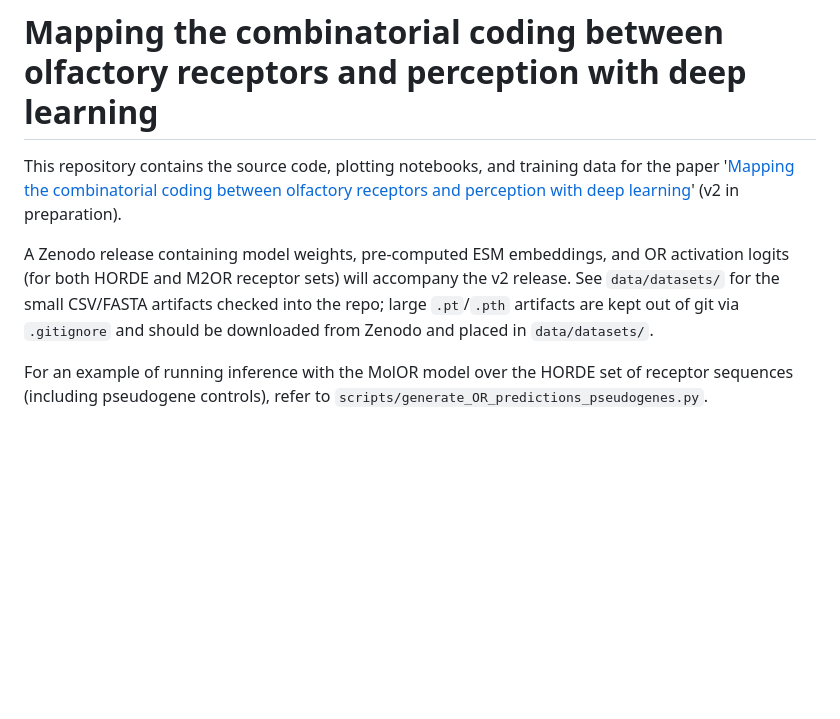
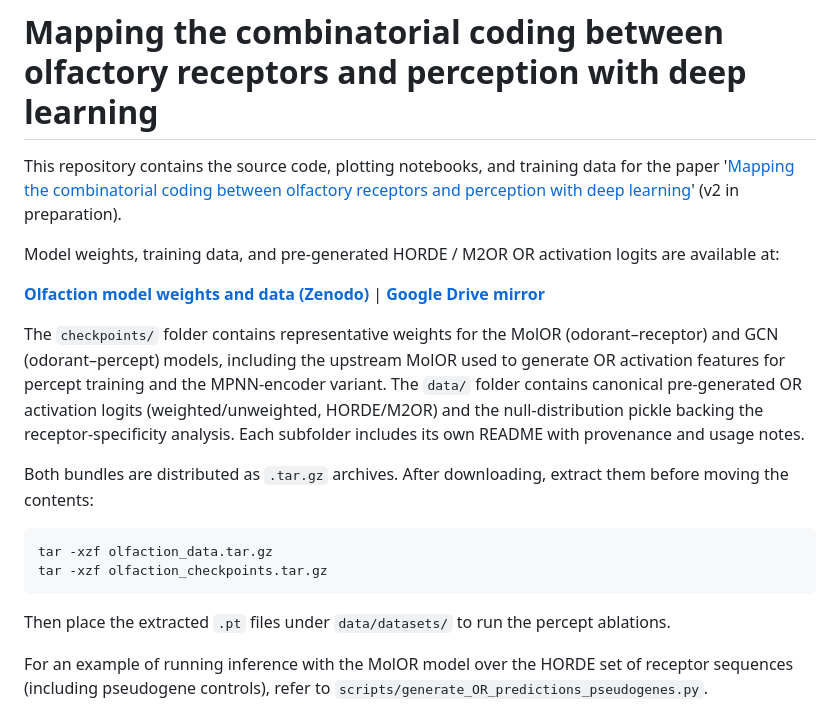
Before and after one commit to microsoft/olfaction, a Markdown page: README.md, the part around the change. Drawn GitHub-style; blank space fills up the shorter version.

Commit message:
Add Zenodo link to README data/checkpoints section
Co-authored-by: Seyone <seyonec@gmail.com>

````diff
--- a/README.md
+++ b/README.md
@@ -2,7 +2,20 @@
 
 This repository contains the source code, plotting notebooks, and training data for the paper '[Mapping the combinatorial coding between olfactory receptors and perception with deep learning](https://www.biorxiv.org/content/10.1101/2024.09.16.613334v1)' (v2 in preparation).
 
-A Zenodo release containing model weights, pre-computed ESM embeddings, and OR activation logits (for both HORDE and M2OR receptor sets) will accompany the v2 release. See `data/datasets/` for the small CSV/FASTA artifacts checked into the repo; large `.pt`/`.pth` artifacts are kept out of git via `.gitignore` and should be downloaded from Zenodo and placed in `data/datasets/`.
+Model weights, training data, and pre-generated HORDE / M2OR OR activation logits are available at:
+
+**[Olfaction model weights and data (Zenodo)](https://zenodo.org/records/13765978)** | **[Google Drive mirror](https://drive.google.com/drive/folders/1cXUZsCH_2hmivVtdcyacZf_A8AZ_tmYN?usp=drive_link)**
+
+The `checkpoints/` folder contains representative weights for the MolOR (odorant–receptor) and GCN (odorant–percept) models, including the upstream MolOR used to generate OR activation features for percept training and the MPNN-encoder variant. The `data/` folder contains canonical pre-generated OR activation logits (weighted/unweighted, HORDE/M2OR) and the null-distribution pickle backing the receptor-specificity analysis. Each subfolder includes its own README with provenance and usage notes.
+
+Both bundles are distributed as `.tar.gz` archives. After downloading, extract them before moving the contents:
+
+```bash
+tar -xzf olfaction_data.tar.gz
+tar -xzf olfaction_checkpoints.tar.gz
+```
+
+Then place the extracted `.pt` files under `data/datasets/` to run the percept ablations.
 
 For an example of running inference with the MolOR model over the HORDE set of receptor sequences (including pseudogene controls), refer to `scripts/generate_OR_predictions_pseudogenes.py`.
 
````
